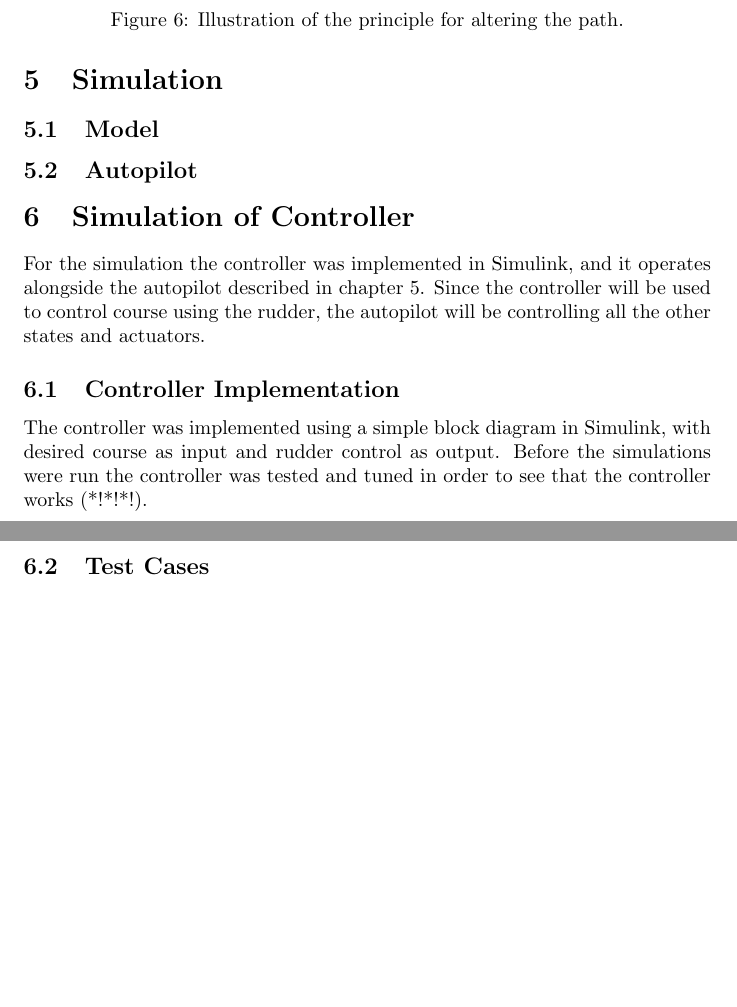
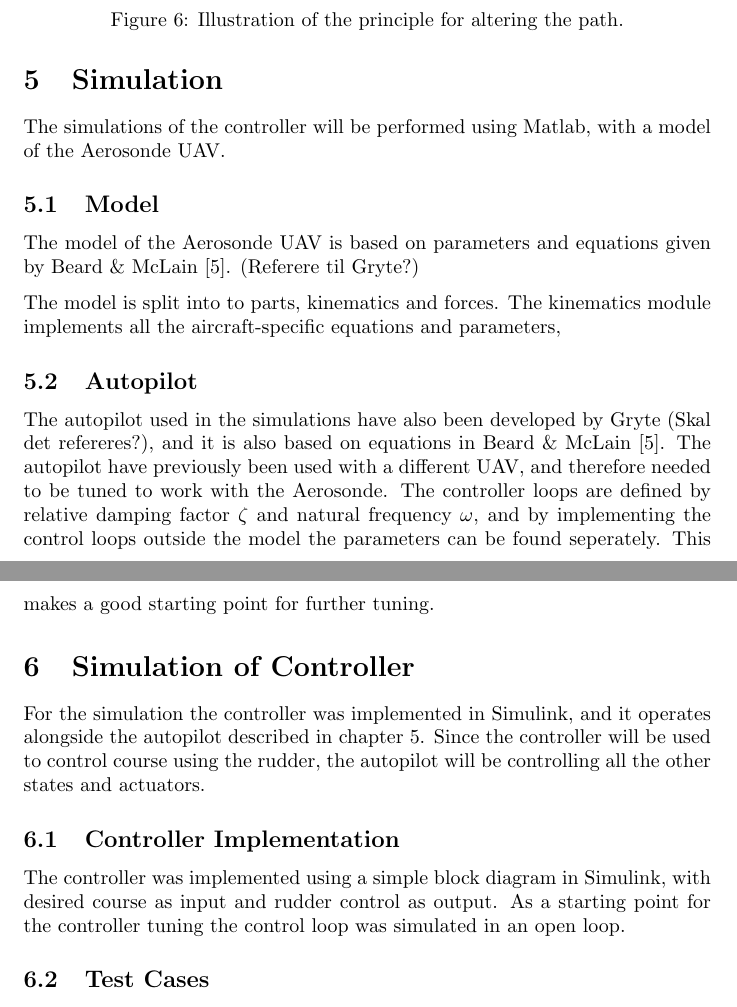
Before and after one commit to andvib/uav-path, a LaTeX document (doc/main.tex, which reads doc/controller/controller_sim.tex, doc/simulation/simulation.tex): two parts of pages 18 and 19 of 21, joined at a grey line, cut so that both start at the same text, the shorter picture padded with empty space. Compiled offline with pdfLaTeX.

Commit message:
DOC: Not much happened here

```diff
--- a/doc/controller/controller_sim.tex
+++ b/doc/controller/controller_sim.tex
@@ -5,7 +5,7 @@ For the simulation the controller was implemented in Simulink, and it operates a
 
 \subsection{Controller Implementation}
 
-The controller was implemented using a simple block diagram in Simulink, with desired course as input and rudder control as output. Before the simulations were run the controller was tested and tuned in order to see that the controller works (*!*!*!).
+The controller was implemented using a simple block diagram in Simulink, with desired course as input and rudder control as output. As a starting point for the controller tuning the control loop was simulated in an open loop.
 
 \subsection{Test Cases}
 
--- a/doc/simulation/simulation.tex
+++ b/doc/simulation/simulation.tex
@@ -1,6 +1,15 @@
 \section{Simulation}
 \label{ch:simulation}
 
+The simulations of the controller will be performed using Matlab, with a model of the Aerosonde UAV.
+
 \subsection{Model}
 
+The model of the Aerosonde UAV is based on parameters and equations given by Beard \& McLain \cite{suaBEARD}. (Referere til Gryte?)
+
+The model is split into to parts, kinematics and forces. The kinematics module implements all the aircraft-specific equations and parameters,
+
+
 \subsection{Autopilot}
+
+The autopilot used in the simulations have also been developed by Gryte (Skal det refereres?), and it is also based on equations in Beard \& McLain \cite{suaBEARD}. The autopilot have previously been used with a different UAV, and therefore needed to be tuned to work with the Aerosonde. The controller loops are defined by relative damping factor $\zeta$ and natural frequency $\omega$, and by implementing the control loops outside the model the parameters can be found seperately. This makes a good starting point for further tuning.
```
Also changed, not shown: doc/main.pdf.
